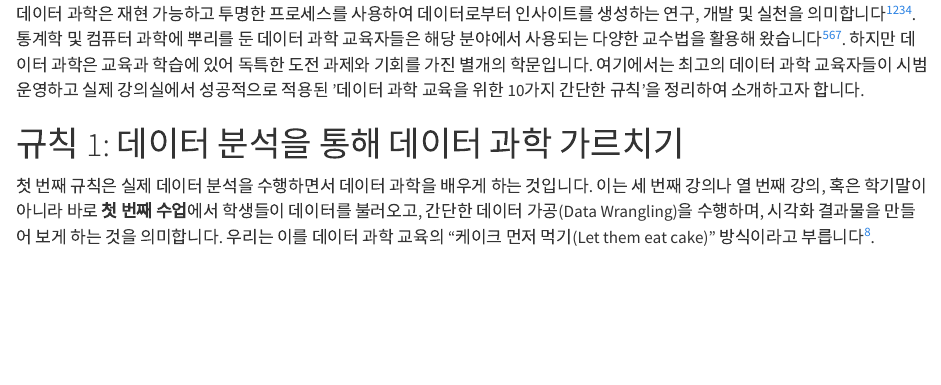
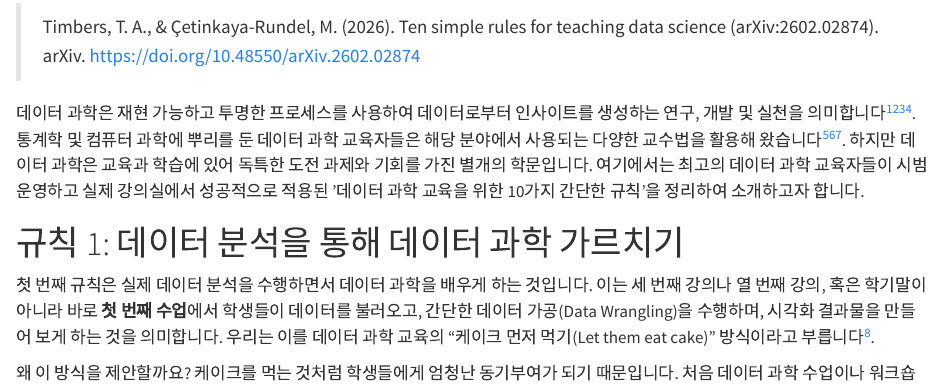
Before and after one commit to partrita/10-rules-teaching-DS, a Quarto document (mybook/index.qmd): the page in a window 1100 px wide, from 70 px down. Rendered offline with R 4.5, knitr and Pandoc in place of Quarto, with nearby package versions.

Commit message:
Docs: Update book content and project README.

```diff
--- a/mybook/index.qmd
+++ b/mybook/index.qmd
@@ -1,4 +1,6 @@
 # 서문 {.unnumbered}
+
+> Timbers, T. A., & Çetinkaya-Rundel, M. (2026). Ten simple rules for teaching data science (arXiv:2602.02874). arXiv. https://doi.org/10.48550/arXiv.2602.02874
 
 데이터 과학은 재현 가능하고 투명한 프로세스를 사용하여 데이터로부터 인사이트를 생성하는 연구, 개발 및 실천을 의미합니다[^1][^2][^3][^4]. 통계학 및 컴퓨터 과학에 뿌리를 둔 데이터 과학 교육자들은 해당 분야에서 사용되는 다양한 교수법을 활용해 왔습니다[^5][^6][^7]. 하지만 데이터 과학은 교육과 학습에 있어 독특한 도전 과제와 기회를 가진 별개의 학문입니다. 여기에서는 최고의 데이터 과학 교육자들이 시범 운영하고 실제 강의실에서 성공적으로 적용된 '데이터 과학 교육을 위한 10가지 간단한 규칙'을 정리하여 소개하고자 합니다.
 
```
